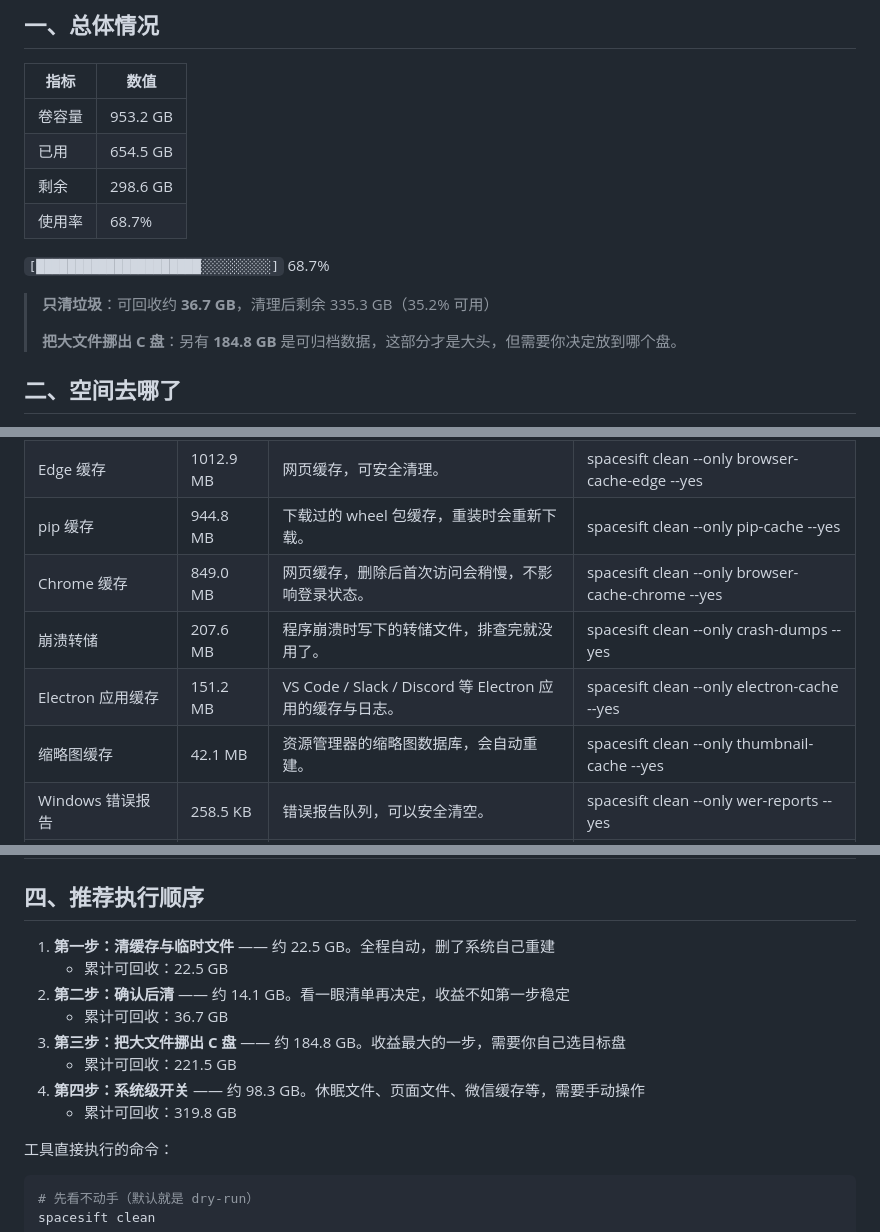
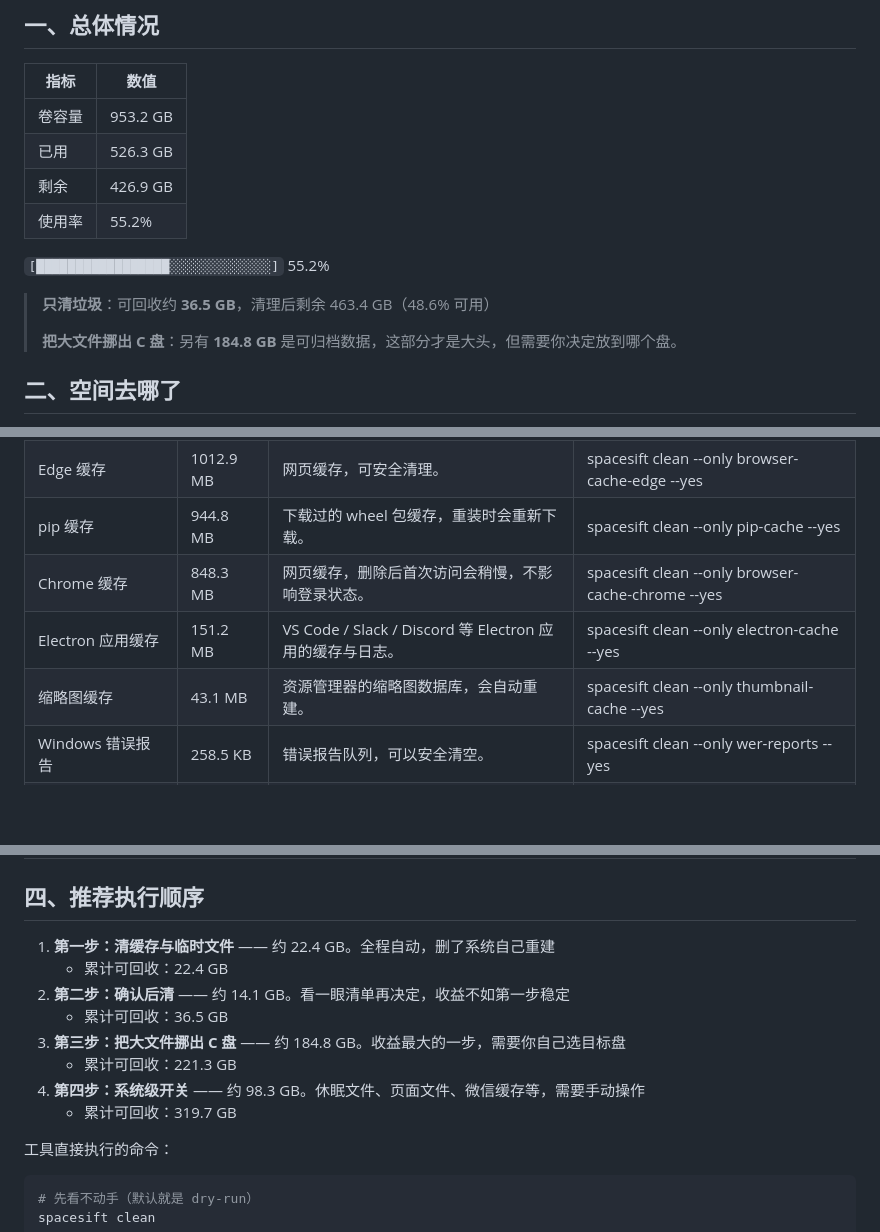
Before and after one commit to Twofruitsgrape/spacesift, a Markdown page: docs/sample-report.md, 3 parts joined by grey strips. Drawn GitHub-style; blank space fills up the shorter version.

```diff
--- a/docs/sample-report.md
+++ b/docs/sample-report.md
@@ -10,13 +10,13 @@
 | 指标 | 数值 |
 |---|---|
 | 卷容量 | 953.2 GB |
-| 已用 | 654.5 GB |
-| 剩余 | 298.6 GB |
-| 使用率 | 68.7% |
+| 已用 | 526.3 GB |
+| 剩余 | 426.9 GB |
+| 使用率 | 55.2% |
 
-`[█████████████████████░░░░░░░░░]` 68.7%
+`[█████████████████░░░░░░░░░░░░░]` 55.2%
 
-> **只清垃圾**：可回收约 **36.7 GB**，清理后剩余 335.3 GB（35.2% 可用）
+> **只清垃圾**：可回收约 **36.5 GB**，清理后剩余 463.4 GB（48.6% 可用）
 >
 > **把大文件挪出 C 盘**：另有 **184.8 GB** 是可归档数据，这部分才是大头，但需要你决定放到哪个盘。
 
@@ -63,10 +65,9 @@
 | uv 缓存 | 1.8 GB | uv 的包缓存，可用 `uv cache clean` 重建。 | spacesift clean --only uv-cache --yes |
 | Edge 缓存 | 1012.9 MB | 网页缓存，可安全清理。 | spacesift clean --only browser-cache-edge --yes |
 | pip 缓存 | 944.8 MB | 下载过的 wheel 包缓存，重装时会重新下载。 | spacesift clean --only pip-cache --yes |
-| Chrome 缓存 | 849.0 MB | 网页缓存，删除后首次访问会稍慢，不影响登录状态。 | spacesift clean --only browser-cache-chrome --yes |
-| 崩溃转储 | 207.6 MB | 程序崩溃时写下的转储文件，排查完就没用了。 | spacesift clean --only crash-dumps --yes |
+| Chrome 缓存 | 848.3 MB | 网页缓存，删除后首次访问会稍慢，不影响登录状态。 | spacesift clean --only browser-cache-chrome --yes |
 | Electron 应用缓存 | 151.2 MB | VS Code / Slack / Discord 等 Electron 应用的缓存与日志。 | spacesift clean --only electron-cache --yes |
-| 缩略图缓存 | 42.1 MB | 资源管理器的缩略图数据库，会自动重建。 | spacesift clean --only thumbnail-cache --yes |
+| 缩略图缓存 | 43.1 MB | 资源管理器的缩略图数据库，会自动重建。 | spacesift clean --only thumbnail-cache --yes |
 | Windows 错误报告 | 258.5 KB | 错误报告队列，可以安全清空。 | spacesift clean --only wer-reports --yes |
 | Windows 更新下载缓存 | 129.3 KB | 已安装更新的安装包缓存，删除后不会影响已装补丁。 | spacesift clean --only update-download --yes |
 
@@ -107,14 +108,14 @@
 
 ## 四、推荐执行顺序
 
-1. **第一步：清缓存与临时文件** —— 约 22.5 GB。全程自动，删了系统自己重建
-   - 累计可回收：22.5 GB
+1. **第一步：清缓存与临时文件** —— 约 22.4 GB。全程自动，删了系统自己重建
+   - 累计可回收：22.4 GB
 2. **第二步：确认后清** —— 约 14.1 GB。看一眼清单再决定，收益不如第一步稳定
-   - 累计可回收：36.7 GB
+   - 累计可回收：36.5 GB
 3. **第三步：把大文件挪出 C 盘** —— 约 184.8 GB。收益最大的一步，需要你自己选目标盘
-   - 累计可回收：221.5 GB
+   - 累计可回收：221.3 GB
 4. **第四步：系统级开关** —— 约 98.3 GB。休眠文件、页面文件、微信缓存等，需要手动操作
-   - 累计可回收：319.8 GB
+   - 累计可回收：319.7 GB
 
 工具直接执行的命令：
 
```
Also changed, not shown: other parts of docs/sample-report.md (+5 -3 lines), README.md (+21 -1 lines), docs/assets/ui.png (added), 7 other files.
